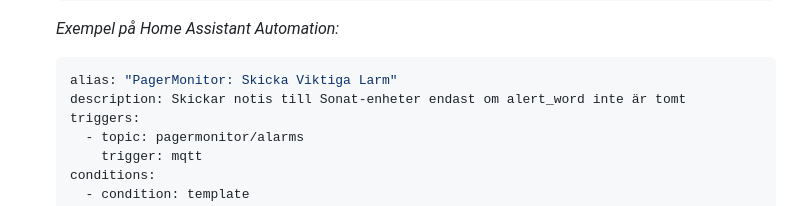
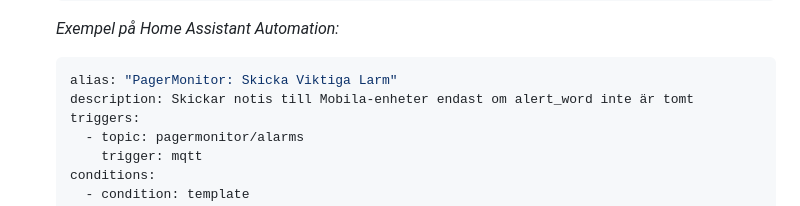
Before and after one commit to Minglarn/pagermonitor, a Markdown page: README.md, the part around the change. Rendered like a GitHub page.

Commit message:
Update automation description in README

````diff
--- a/README.md
+++ b/README.md
@@ -33,7 +33,7 @@ PagerMonitor är en Dockeriserad allt-i-ett-applikation för Software Defined Ra
     *Exempel på Home Assistant Automation:*
     ```yaml
     alias: "PagerMonitor: Skicka Viktiga Larm"
-    description: Skickar notis till Sonat-enheter endast om alert_word inte är tomt
+    description: Skickar notis till Mobila-enheter endast om alert_word inte är tomt
     triggers:
       - topic: pagermonitor/alarms
         trigger: mqtt
````
